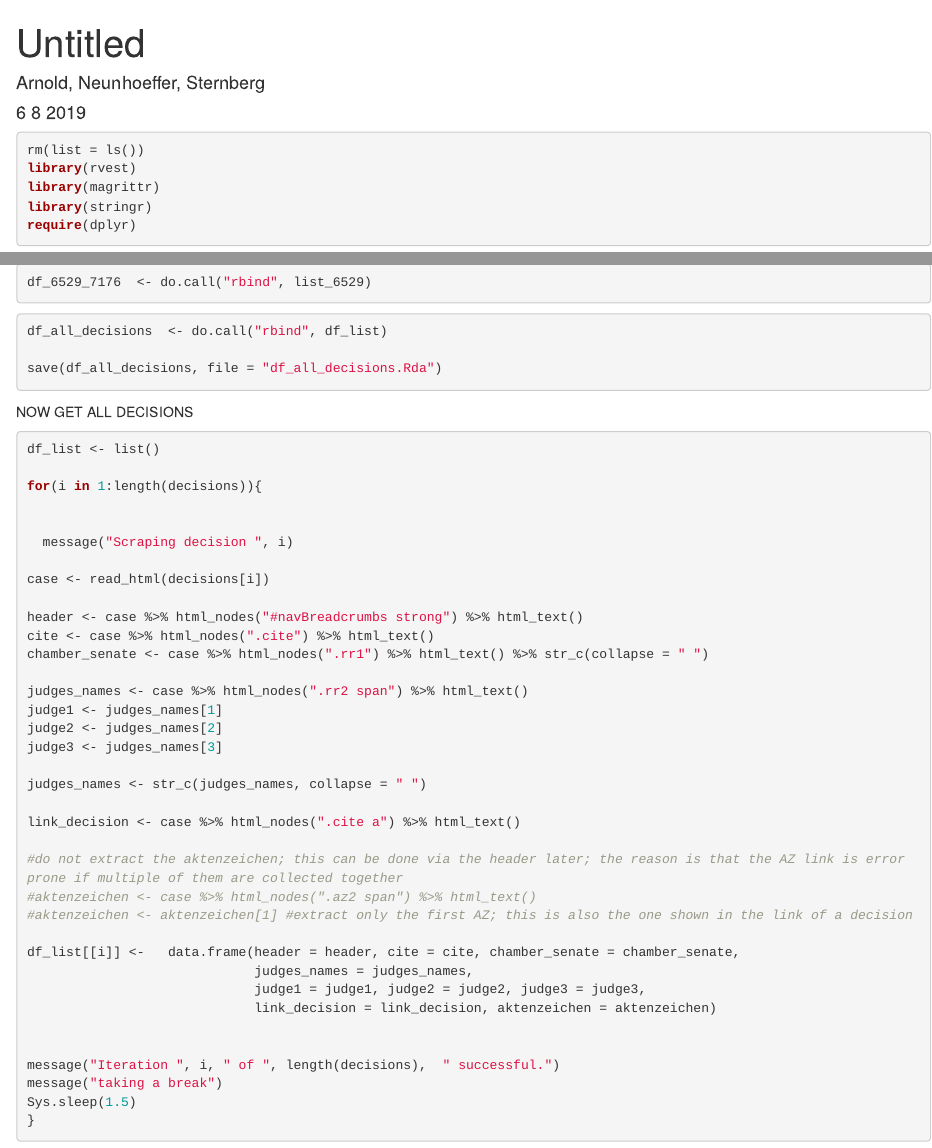
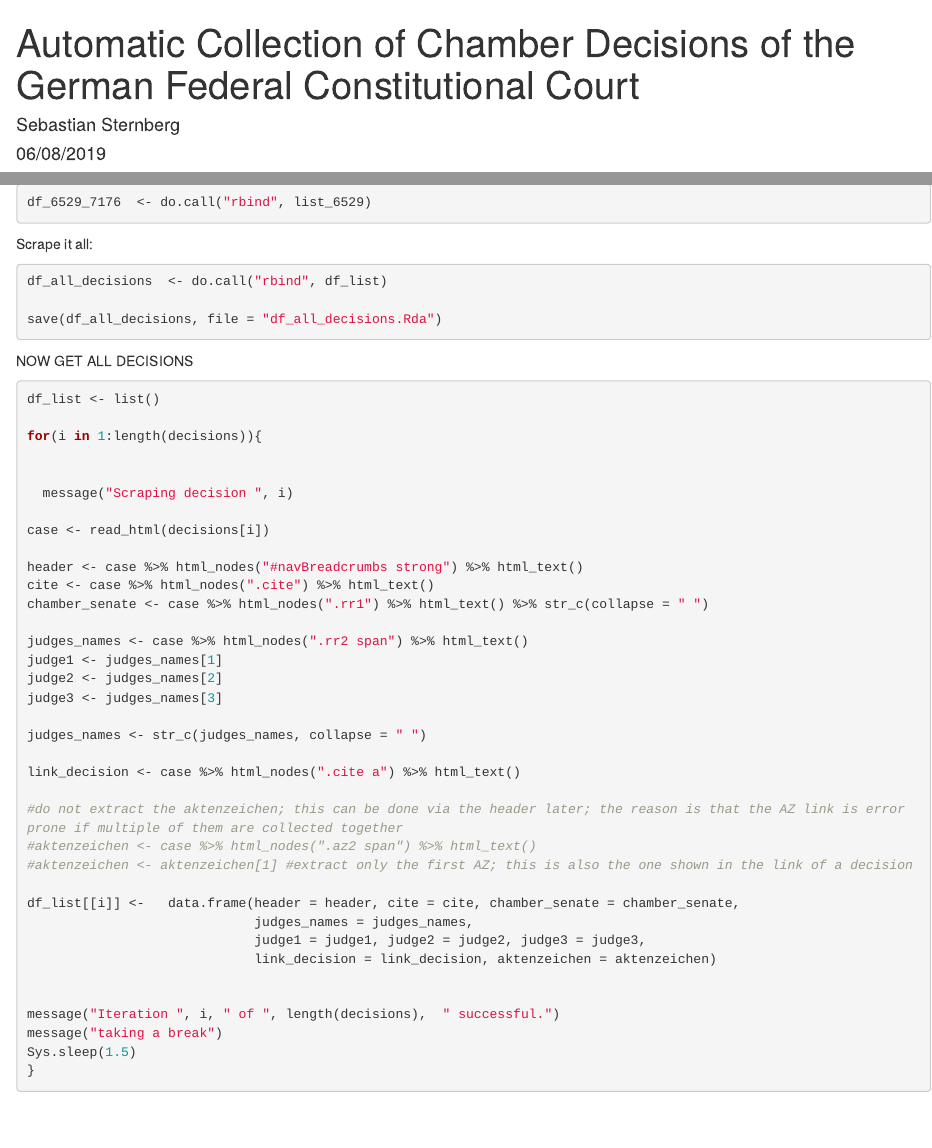
Before and after one commit to sebastiansternberg/scraper-decisions-German-Federal-Constitutional-Court, an R Markdown document (scrape_decisions_GFCC.Rmd): the page in a window 1100 px wide, from its top, and a second part further down, joined at a grey line. Rendered offline with R 4.5, knitr and Pandoc, with nearby package versions; some code elsewhere in the file could not run offline.

Commit message:
update scraper

````diff
--- a/scrape_decisions_GFCC.Rmd
+++ b/scrape_decisions_GFCC.Rmd
@@ -1,7 +1,7 @@
 ---
-title: "Untitled"
-author: "Arnold, Neunhoeffer, Sternberg"
-date: "6 8 2019"
+title: "Automatic Collection of Chamber Decisions of the German Federal Constitutional Court"
+author: "Sebastian Sternberg"
+date: "06/08/2019"
 output: html_document
 ---
 
@@ -374,6 +374,16 @@ df_6529_7176  <- do.call("rbind", list_6529)
 ```
 
 
+Scrape it all:
+
+```{r}
+
+
+
+```
+
+
+
 ```{r}
 
 df_all_decisions  <- do.call("rbind", df_list)
````
Also changed, not shown: enviroment_all.RData (added), scrape_decisions_GFCC.Rmd (2 more changed lines).
